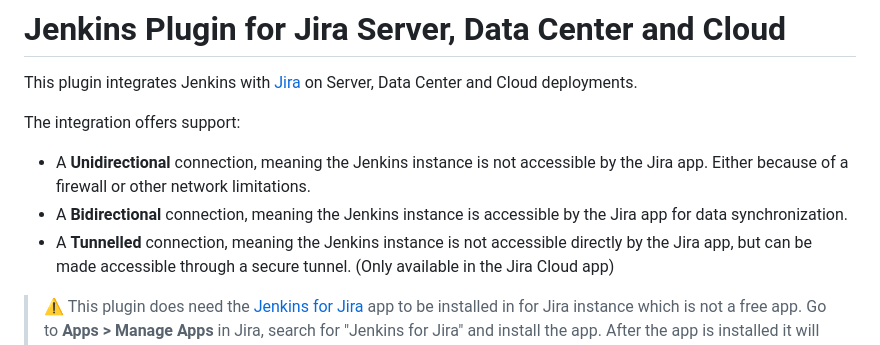
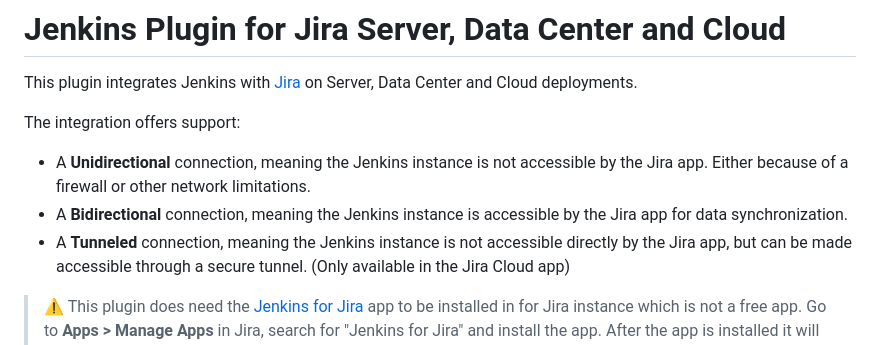
Before and after one commit to jenkinsci/jira-integration-plugin, a Markdown page: README.md, the part around the change. Rendered like a GitHub page.

Commit message:
Fix spelling of "Tunnelled" to "Tunneled" across the codebase.

```diff
--- a/README.md
+++ b/README.md
@@ -7,7 +7,7 @@ The integration offers support:
 * A **Unidirectional** connection, meaning the Jenkins instance is not accessible by the Jira app. Either because of a firewall or other
   network limitations.
 * A **Bidirectional** connection, meaning the Jenkins instance is accessible by the Jira app for data synchronization.
-* A **Tunnelled** connection, meaning the Jenkins instance is not accessible directly by the Jira app, but can be
+* A **Tunneled** connection, meaning the Jenkins instance is not accessible directly by the Jira app, but can be
   made accessible through a secure tunnel. (Only available in the Jira Cloud app)
 
 > :warning: This plugin does need
```
